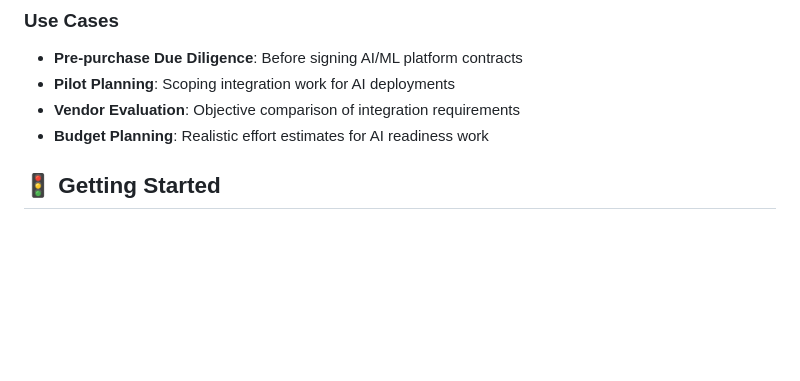
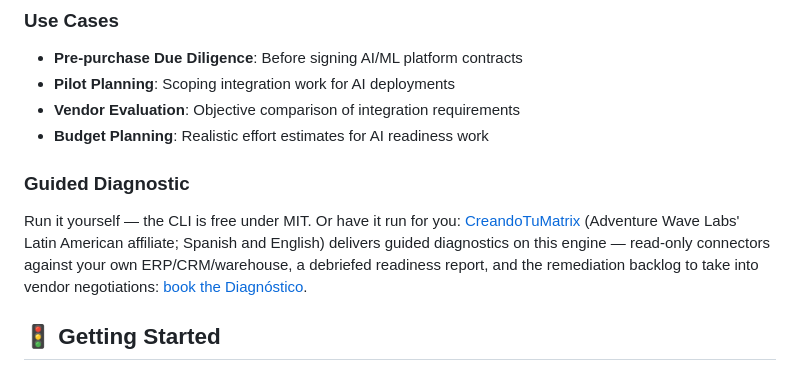
Before and after one commit to adventurewave-labs/preflight-integration-tester, a Markdown page: README.md, the part around the change. GitHub-like rendering; blank space fills up the shorter version.

Commit message:
wire: guided-diagnostic path to CreandoTuMatrix (CTM sales motion)
Add a Guided Diagnostic subsection under Target Customers routing buyers who
won't self-run the CLI to the CTM Diagnóstico — the repo's commercial
destination. Self-serve MIT path stays primary; add-only README change.

```diff
--- a/README.md
+++ b/README.md
@@ -124,6 +124,15 @@ Estimated Remediation: 8-12 weeks
 - **Pilot Planning**: Scoping integration work for AI deployments
 - **Vendor Evaluation**: Objective comparison of integration requirements
 - **Budget Planning**: Realistic effort estimates for AI readiness work
+
+### Guided Diagnostic
+
+Run it yourself — the CLI is free under MIT. Or have it run for you:
+[CreandoTuMatrix](https://creandotumatrix.com) (Adventure Wave Labs' Latin
+American affiliate; Spanish and English) delivers guided diagnostics on this
+engine — read-only connectors against your own ERP/CRM/warehouse, a debriefed
+readiness report, and the remediation backlog to take into vendor negotiations:
+[book the Diagnóstico](https://creandotumatrix.com).
 
 ## 🚦 Getting Started
 
```
